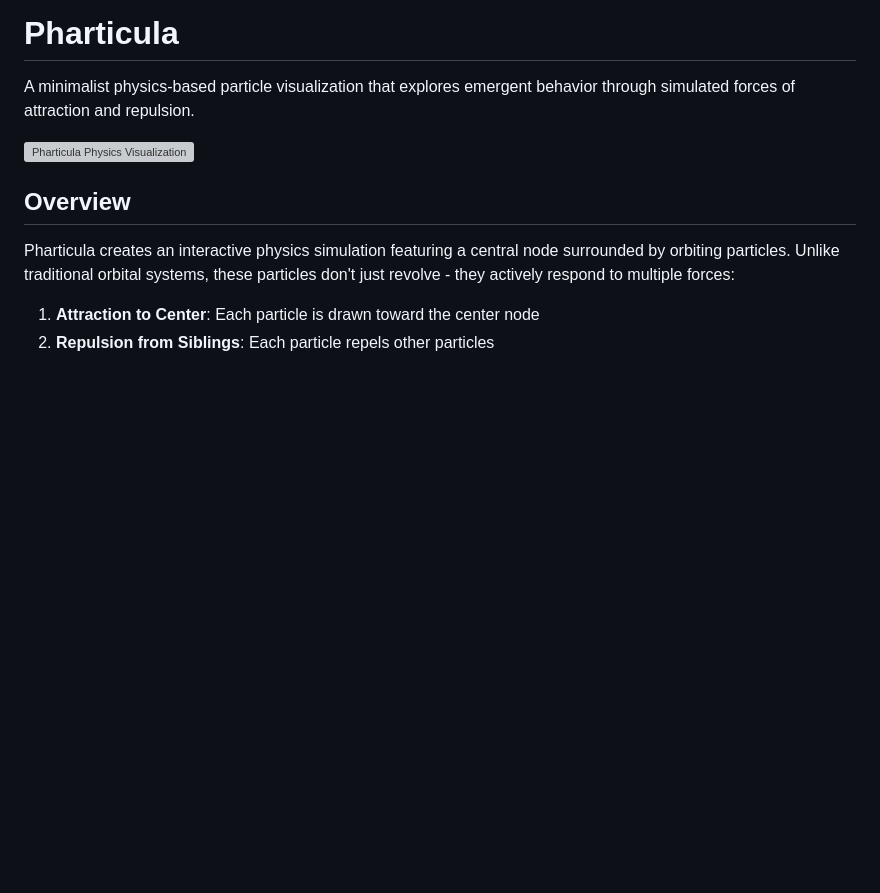
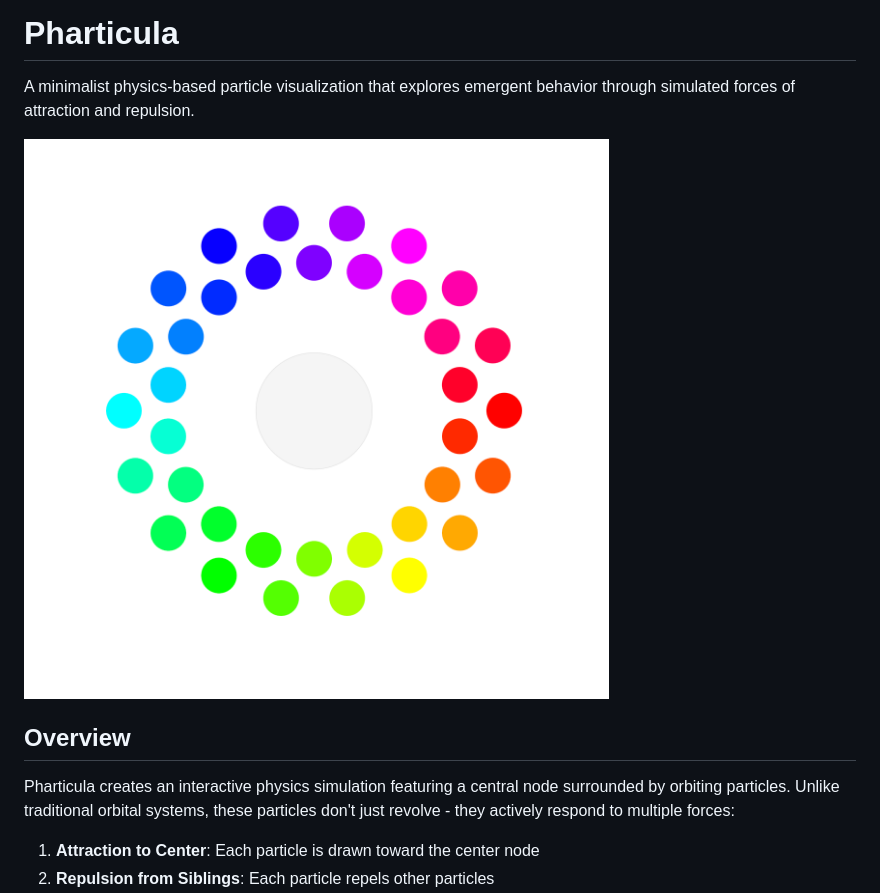
Before and after one commit to paulm/Pharticula, a Markdown page: phart002/README.md, the part around the change. Rendered like a GitHub page; pictures changed too: phart002/phart002.png (added); blank space fills up the shorter version; grey boxes are pictures that could not be loaded.

Commit message:
added 2 Presets and a screenshot

```diff
--- a/phart002/README.md
+++ b/phart002/README.md
@@ -2,7 +2,7 @@
 
 A minimalist physics-based particle visualization that explores emergent behavior through simulated forces of attraction and repulsion.
 
-![Pharticula Physics Visualization](screenshot.png)
+![Pharticula Physics Visualization 002](phart002.png)
 
 ## Overview
 
```
Also changed, not shown: 2 other files.
